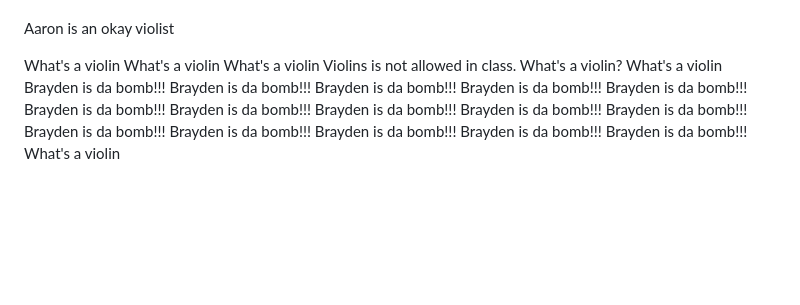
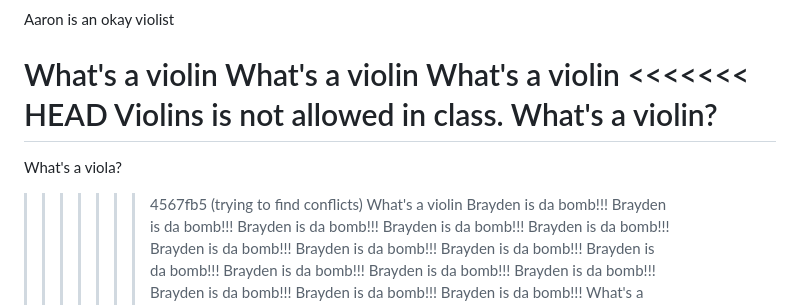
Before and after one commit to UTT-Connole/class-api-IT4200-2025-fall, a Markdown page: README.md, the part around the change. Rendered like a GitHub page; blank space fills up the shorter version.

Commit message:
trying to find conflicts

```diff
--- a/README.md
+++ b/README.md
@@ -67,8 +67,12 @@ Aaron is an okay violist
 What's a violin
 What's a violin
 What's a violin
+<<<<<<< HEAD
 Violins is not allowed in class.
 What's a violin?
+=======
+What's a viola?
+>>>>>>> 4567fb5 (trying to find conflicts)
 What's a violin
 Brayden is da bomb!!!
 Brayden is da bomb!!!
```
